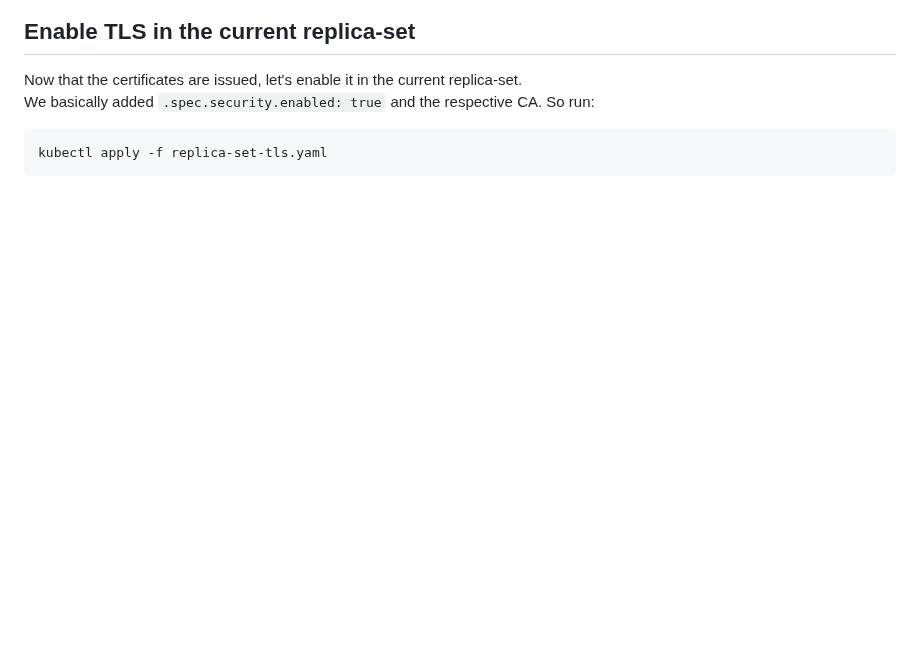
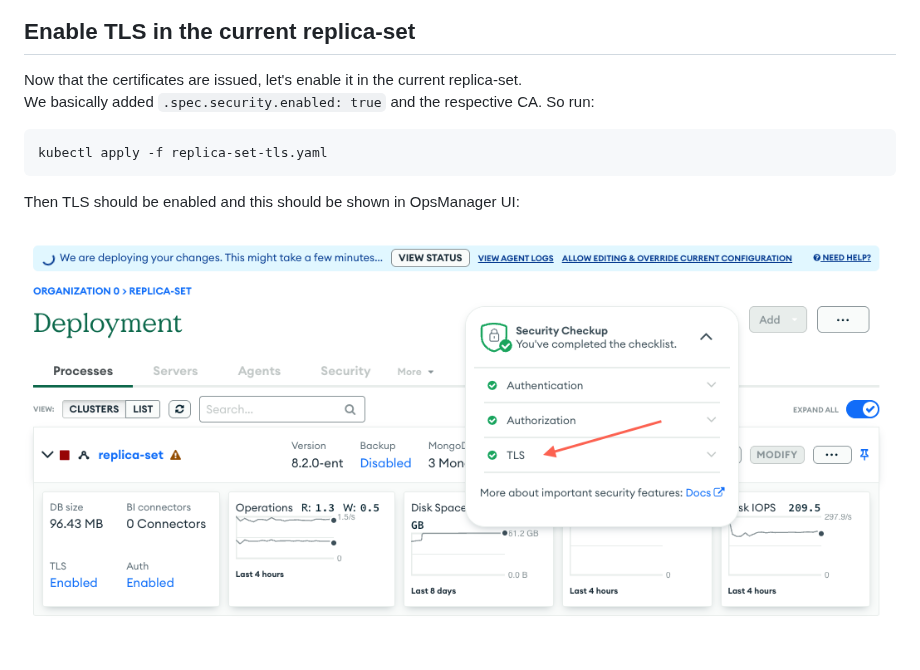
Before and after one commit to vinilage/mck-om, a Markdown page: tls/README.md, the part around the change. GitHub-like rendering; pictures changed too: img/om-tls-enabled.png (added); blank space fills up the shorter version.

Commit message:
OM image when TLS is enabled

````diff
--- a/tls/README.md
+++ b/tls/README.md
@@ -123,3 +123,7 @@ We basically added `.spec.security.enabled: true` and the respective CA. So run:
 ```
 kubectl apply -f replica-set-tls.yaml
 ```
+
+Then TLS should be enabled and this should be shown in OpsManager UI:
+
+![Alt text](/img/om-tls-enabled.png)
````
